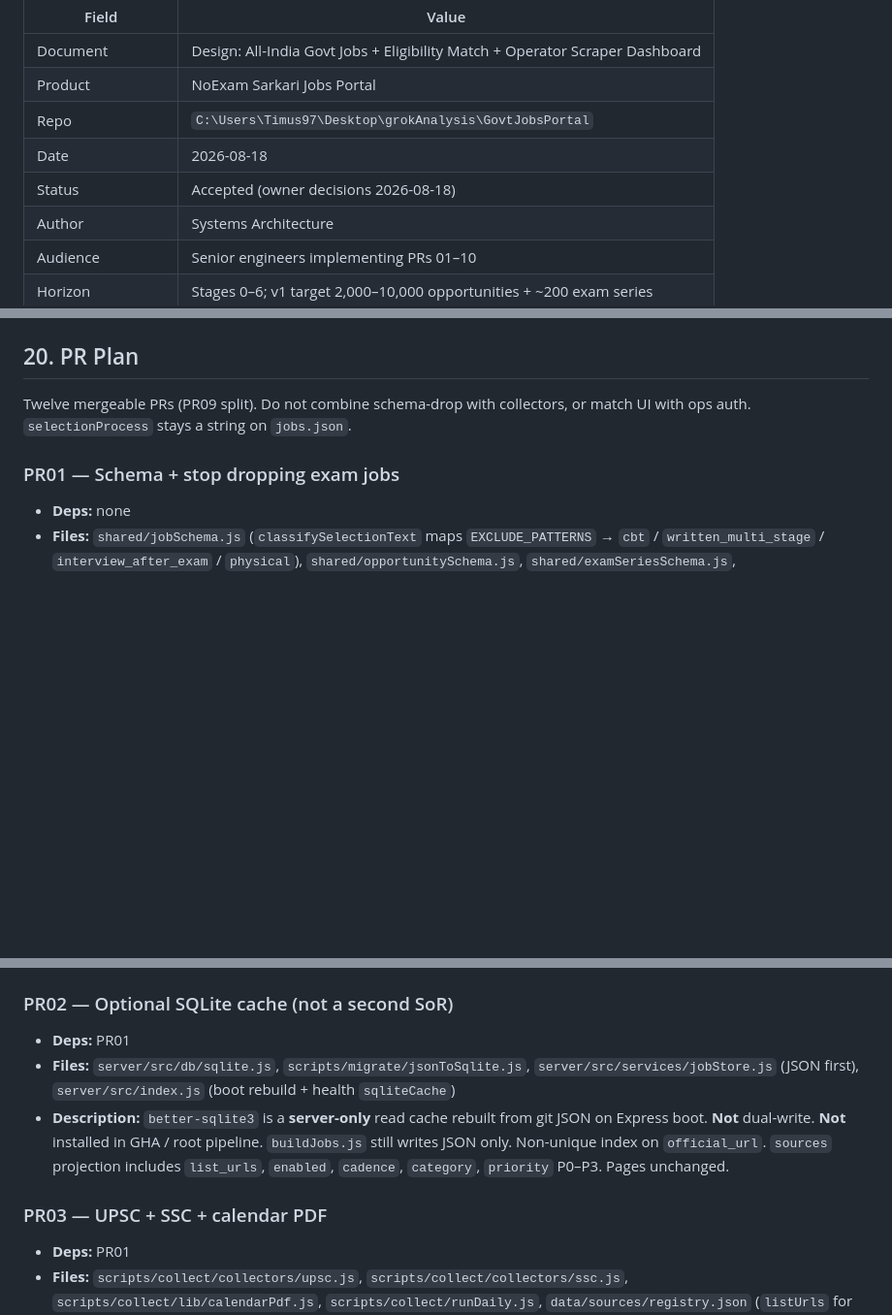
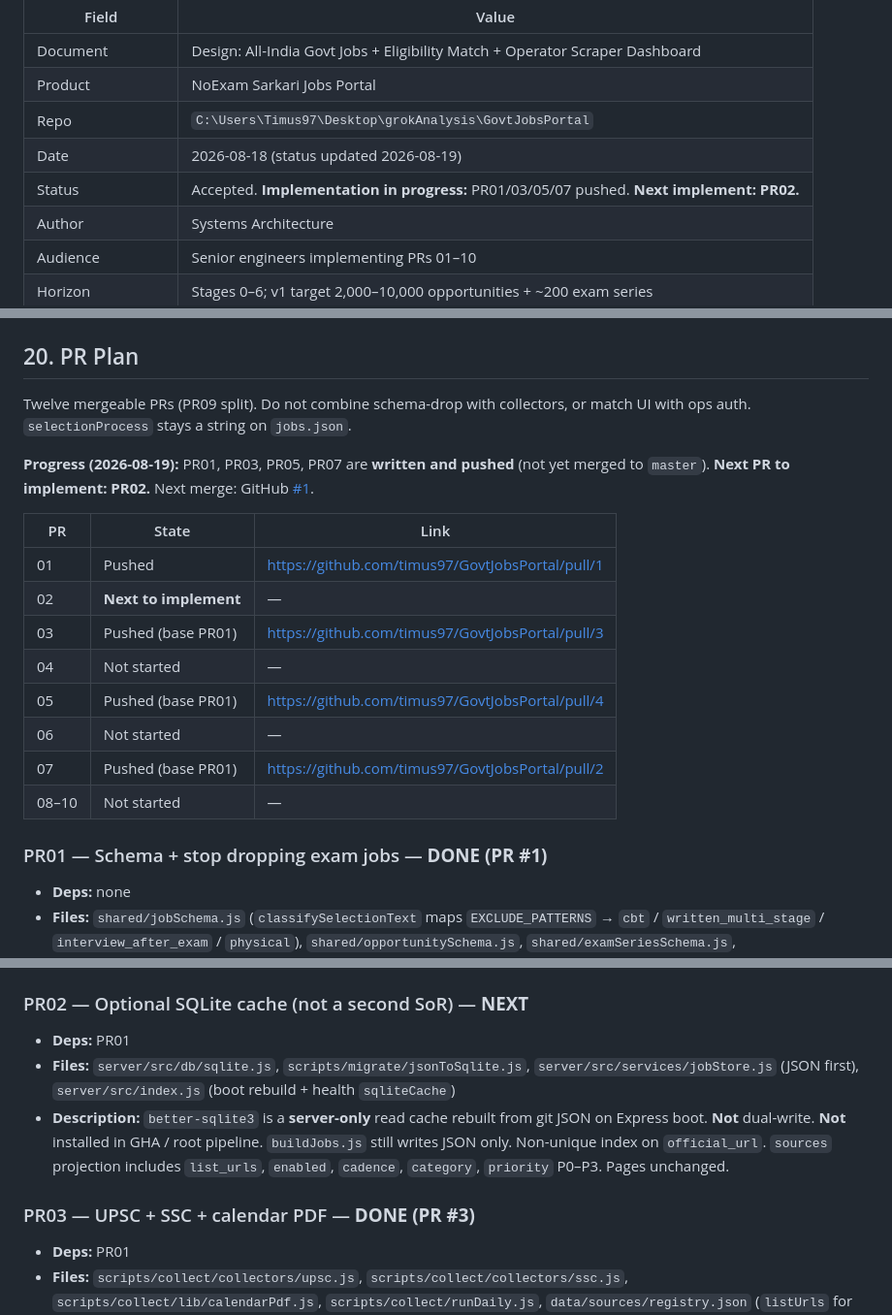
Before and after one commit to timus97/GovtJobsPortal, a Markdown page: docs/ALL_GOVT_JOBS_DESIGN.md, 3 parts joined by grey strips. Shown at 97% size. Rendered like a GitHub page; blank space fills up the shorter version.

Commit message:
docs: record PR01/03/05/07 status and next PR02

```diff
--- a/docs/ALL_GOVT_JOBS_DESIGN.md
+++ b/docs/ALL_GOVT_JOBS_DESIGN.md
@@ -5,8 +5,8 @@
 | Document | Design: All-India Govt Jobs + Eligibility Match + Operator Scraper Dashboard |
 | Product | NoExam Sarkari Jobs Portal |
 | Repo | `C:\Users\Timus97\Desktop\grokAnalysis\GovtJobsPortal` |
-| Date | 2026-08-18 |
-| Status | Accepted (owner decisions 2026-08-18) |
+| Date | 2026-08-18 (status updated 2026-08-19) |
+| Status | Accepted. **Implementation in progress:** PR01/03/05/07 pushed. **Next implement: PR02.** |
 | Author | Systems Architecture |
 | Audience | Senior engineers implementing PRs 01–10 |
 | Horizon | Stages 0–6; v1 target 2,000–10,000 opportunities + ~200 exam series |
@@ -1149,19 +1149,32 @@ This document: **Accepted** for owner decisions 2026-08-18. §1, §17, and §18
 
 Twelve mergeable PRs (PR09 split). Do not combine schema-drop with collectors, or match UI with ops auth. `selectionProcess` stays a string on `jobs.json`.
 
-### PR01 — Schema + stop dropping exam jobs
+**Progress (2026-08-19):** PR01, PR03, PR05, PR07 are **written and pushed** (not yet merged to `master`). **Next PR to implement: PR02.** Next merge: GitHub [#1](https://github.com/timus97/GovtJobsPortal/pull/1).
+
+| PR | State | Link |
+| --- | --- | --- |
+| 01 | Pushed | https://github.com/timus97/GovtJobsPortal/pull/1 |
+| 02 | **Next to implement** | — |
+| 03 | Pushed (base PR01) | https://github.com/timus97/GovtJobsPortal/pull/3 |
+| 04 | Not started | — |
+| 05 | Pushed (base PR01) | https://github.com/timus97/GovtJobsPortal/pull/4 |
+| 06 | Not started | — |
+| 07 | Pushed (base PR01) | https://github.com/timus97/GovtJobsPortal/pull/2 |
+| 08–10 | Not started | — |
+
+### PR01 — Schema + stop dropping exam jobs — **DONE (PR #1)**
 
 - **Deps:** none
 - **Files:** `shared/jobSchema.js` (`classifySelectionText` maps `EXCLUDE_PATTERNS` → `cbt` / `written_multi_stage` / `interview_after_exam` / `physical`), `shared/opportunitySchema.js`, `shared/examSeriesSchema.js`, `scripts/collect/lib/toStaging.js` (stop `needsReview`/`hasExam` force on exam rows), `scripts/process/buildJobs.js` (stop drop + stop overwrite `hasExam: false`), `scripts/qa/schemaCheck.js`, `emailNewJobs.js`, `data/seed/jobs.json` (move fake exam row to a **test fixture**), `server/src/routes/jobs.js`, `client/src/App.jsx`, `client/src/api/jobs.js`, `client/src/components/JobFilters.jsx`, `client/src/pages/JobsPage.jsx`, `client/src/utils/labels.js`
 - **Description:** Exam rows become publishable. `selectionProcess` remains the primary **string**; optional `selectionProcesses[]` on Opportunity only. `hasExam=all|yes|no` (**default `all` immediately**). Exit: existing 627 stay in `jobs.json` + one fixture exam row queryable with `hasExam=yes`. Do not require a staging reprocess (`data/staging/**` is gitignored).
 
-### PR02 — Optional SQLite cache (not a second SoR)
+### PR02 — Optional SQLite cache (not a second SoR) — **NEXT**
 
 - **Deps:** PR01
 - **Files:** `server/src/db/sqlite.js`, `scripts/migrate/jsonToSqlite.js`, `server/src/services/jobStore.js` (JSON first), `server/src/index.js` (boot rebuild + health `sqliteCache`)
 - **Description:** `better-sqlite3` is a **server-only** read cache rebuilt from git JSON on Express boot. **Not** dual-write. **Not** installed in GHA / root pipeline. `buildJobs.js` still writes JSON only. Non-unique index on `official_url`. `sources` projection includes `list_urls`, `enabled`, `cadence`, `category`, `priority` P0–P3. Pages unchanged.
 
-### PR03 — UPSC + SSC + calendar PDF
+### PR03 — UPSC + SSC + calendar PDF — **DONE (PR #3)**
 
 - **Deps:** PR01
 - **Files:** `scripts/collect/collectors/upsc.js`, `scripts/collect/collectors/ssc.js`, `scripts/collect/lib/calendarPdf.js`, `scripts/collect/runDaily.js`, `data/sources/registry.json` (`listUrls` for UPSC/SSC as in §8.4), `daily-collect.yml`
```
Also changed, not shown: other parts of docs/ALL_GOVT_JOBS_DESIGN.md (+2 -2 lines), docs/knowledge/2026-08-19-session-all-govt-jobs-expansion.md (+41 -33 lines).
